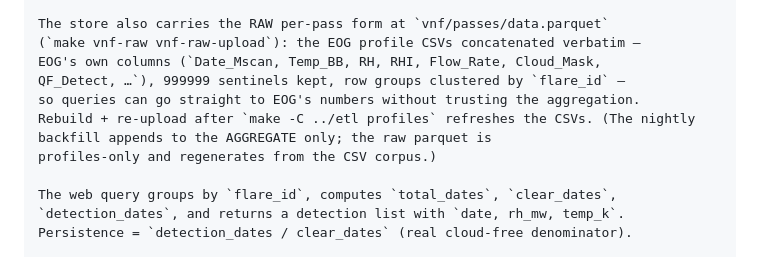
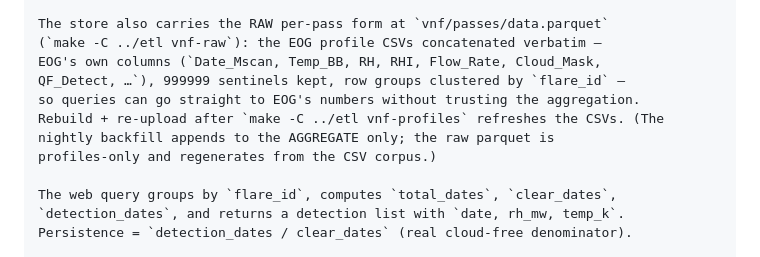
Before and after one commit to data-desk-eco/burnoff, a Markdown page: CLAUDE.md, the part around the change. GitHub-like rendering.

Commit message:
docs: etl vnf target names

```diff
--- a/CLAUDE.md
+++ b/CLAUDE.md
@@ -239,11 +239,11 @@ validated). EOG's `Flow_Rate` implements the legacy Cedigaz power law, which
 that paper shows overestimates dim flares and underestimates bright ones.
 
 The store also carries the RAW per-pass form at `vnf/passes/data.parquet`
-(`make vnf-raw vnf-raw-upload`): the EOG profile CSVs concatenated verbatim —
+(`make -C ../etl vnf-raw`): the EOG profile CSVs concatenated verbatim —
 EOG's own columns (`Date_Mscan, Temp_BB, RH, RHI, Flow_Rate, Cloud_Mask,
 QF_Detect, …`), 999999 sentinels kept, row groups clustered by `flare_id` —
 so queries can go straight to EOG's numbers without trusting the aggregation.
-Rebuild + re-upload after `make -C ../etl profiles` refreshes the CSVs. (The nightly backfill appends to the AGGREGATE only; the raw parquet is
+Rebuild + re-upload after `make -C ../etl vnf-profiles` refreshes the CSVs. (The nightly backfill appends to the AGGREGATE only; the raw parquet is
 profiles-only and regenerates from the CSV corpus.)
 
 The web query groups by `flare_id`, computes `total_dates`, `clear_dates`,
```
